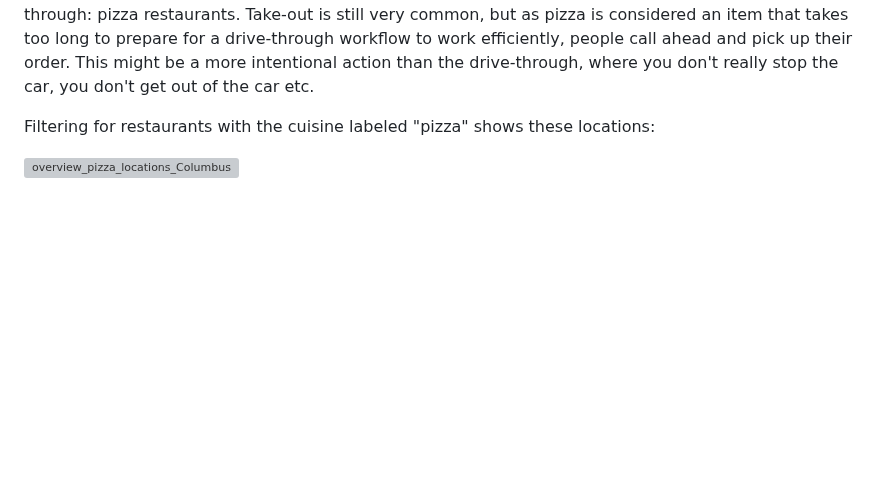
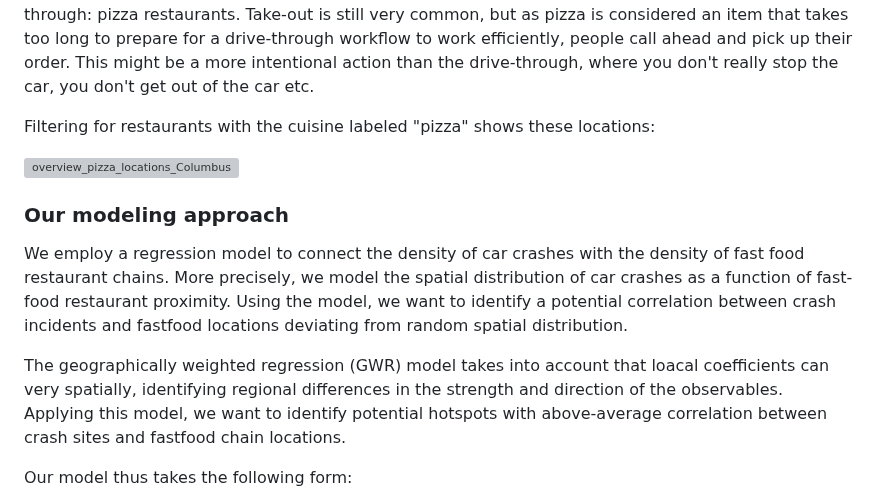
Before and after one commit to Erdos-Projects/fall-2025-crash-course-in-fast-food, a Markdown page: README.md, the part around the change. GitHub-like rendering; blank space fills up the shorter version; grey boxes are pictures that could not be loaded.

Commit message:
Add modeling approach section to README
Added a section detailing the modeling approach using a regression model to analyze the correlation between car crashes and fast food restaurant locations.

```diff
--- a/README.md
+++ b/README.md
@@ -51,3 +51,12 @@ Our assumption of drive-throughs being specifically prone to accidents and near
 Filtering for restaurants with the cuisine labeled "pizza" shows these locations:
 
 <img width="535" height="450" alt="overview_pizza_locations_Columbus" src="https://github.com/user-attachments/assets/c7e35ad3-7779-453e-9dc9-30692cc9243a" />
+
+
+### Our modeling approach
+
+We employ a regression model to connect the density of car crashes with the density of fast food restaurant chains. More precisely, we model the spatial distribution of car crashes as a function of fast-food restaurant proximity. Using the model, we want to identify a potential correlation between crash incidents and fastfood locations deviating from random spatial distribution.
+
+The geographically weighted regression (GWR) model takes into account that loacal coefficients can very spatially, identifying regional differences in the strength and direction of the observables. Applying this model, we want to identify potential hotspots with above-average correlation between crash sites and fastfood chain locations.
+
+Our model thus takes the following form:
```
